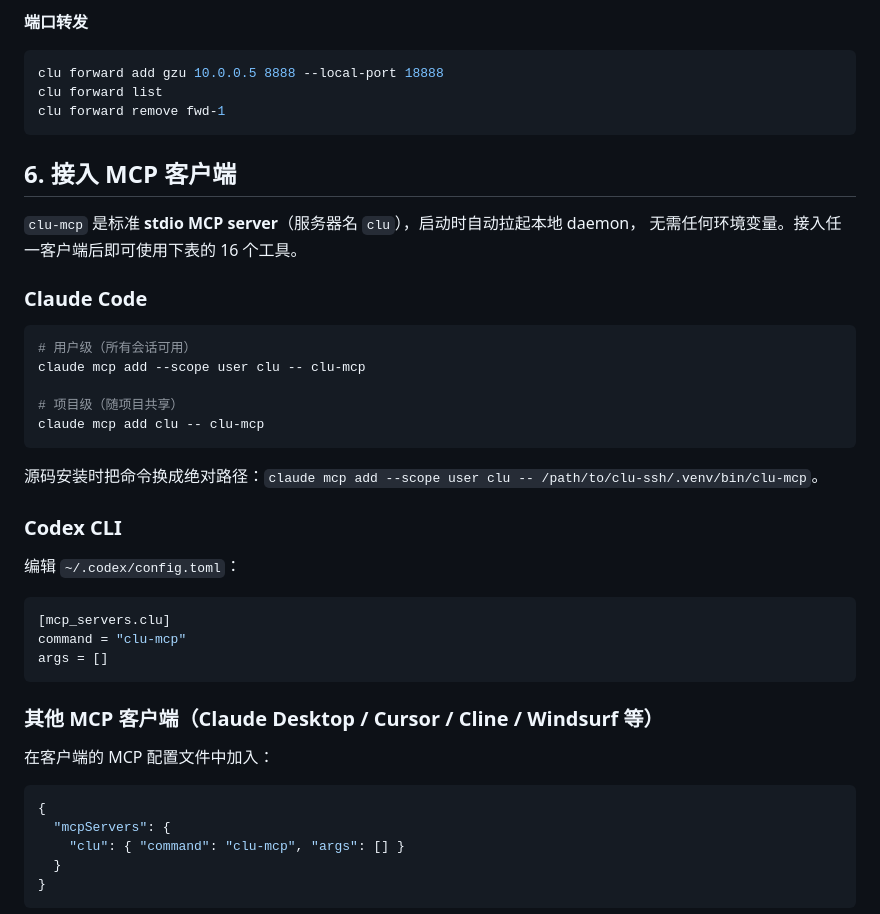
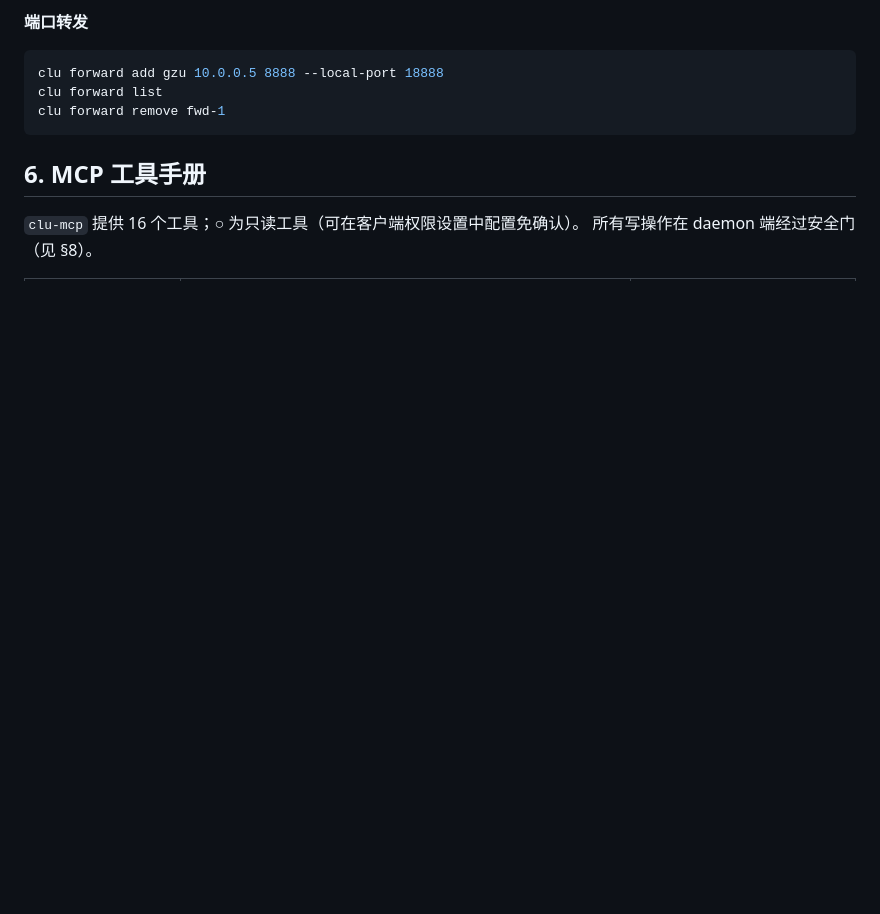
Before and after one commit to QiandingHuang666/clu-ssh, a Markdown page: README.md, the part around one of its changes. GitHub-like rendering; blank space fills up the shorter version.

````diff
--- a/README.md
+++ b/README.md
@@ -229,42 +263,8 @@ clu forward list
 clu forward remove fwd-1
 ```
 
-## 6. 接入 MCP 客户端
+## 6. MCP 工具手册
 
-`clu-mcp` 是标准 **stdio MCP server**（服务器名 `clu`），启动时自动拉起本地 daemon，
-无需任何环境变量。接入任一客户端后即可使用下表的 16 个工具。
+`clu-mcp` 提供 16 个工具；○ 为只读工具（可在客户端权限设置中配置免确认）。
+所有写操作在 daemon 端经过安全门（见 §8）。
 
-### Claude Code
-
-```bash
-# 用户级（所有会话可用）
-claude mcp add --scope user clu -- clu-mcp
-
-# 项目级（随项目共享）
-claude mcp add clu -- clu-mcp
-```
-
-源码安装时把命令换成绝对路径：`claude mcp add --scope user clu -- /path/to/clu-ssh/.venv/bin/clu-mcp`。
-
-### Codex CLI
-
-编辑 `~/.codex/config.toml`：
-
-```toml
-[mcp_servers.clu]
-command = "clu-mcp"
-args = []
-```
-
-### 其他 MCP 客户端（Claude Desktop / Cursor / Cline / Windsurf 等）
-
-在客户端的 MCP 配置文件中加入：
-
-```json
-{
-  "mcpServers": {
-    "clu": { "command": "clu-mcp", "args": [] }
-  }
-}
-```
-
````
Also changed, not shown: other parts of README.md (+60 -33 lines), README.en.md (added, +417 -0 lines).
